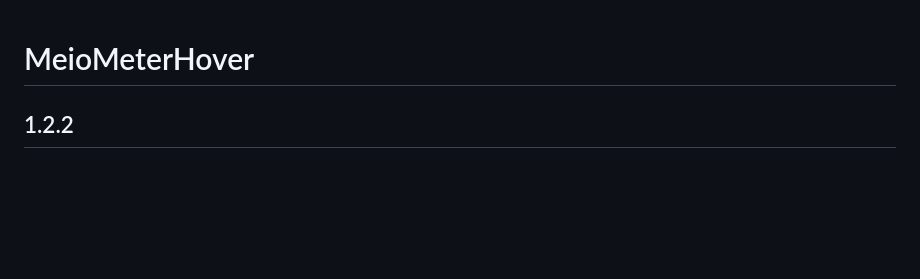
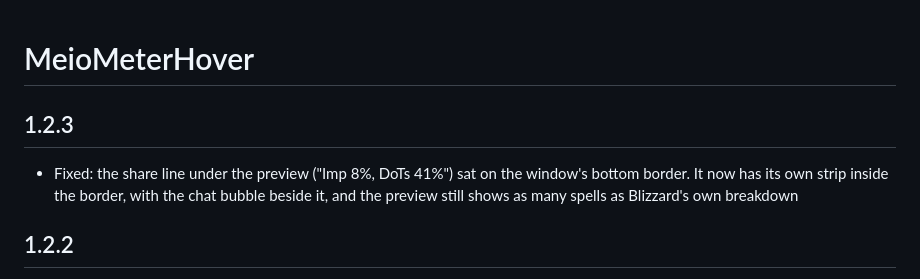
Before and after one commit to MeioNeiz/MeioMeterHover, a Markdown page: CHANGELOG.md, the part around the change. Rendered like a GitHub page; blank space fills up the shorter version.

```diff
--- a/CHANGELOG.md
+++ b/CHANGELOG.md
@@ -1,4 +1,10 @@
 # MeioMeterHover
+
+## 1.2.3
+
+- Fixed: the share line under the preview ("Imp 8%, DoTs 41%") sat on the window's bottom
+  border. It now has its own strip inside the border, with the chat bubble beside it, and
+  the preview still shows as many spells as Blizzard's own breakdown
 
 ## 1.2.2
 
```
Also changed, not shown: README.md (+2 -1 lines), docs/before-after.png, docs/preview-flareui.png, docs/share.png, 4 other files.
